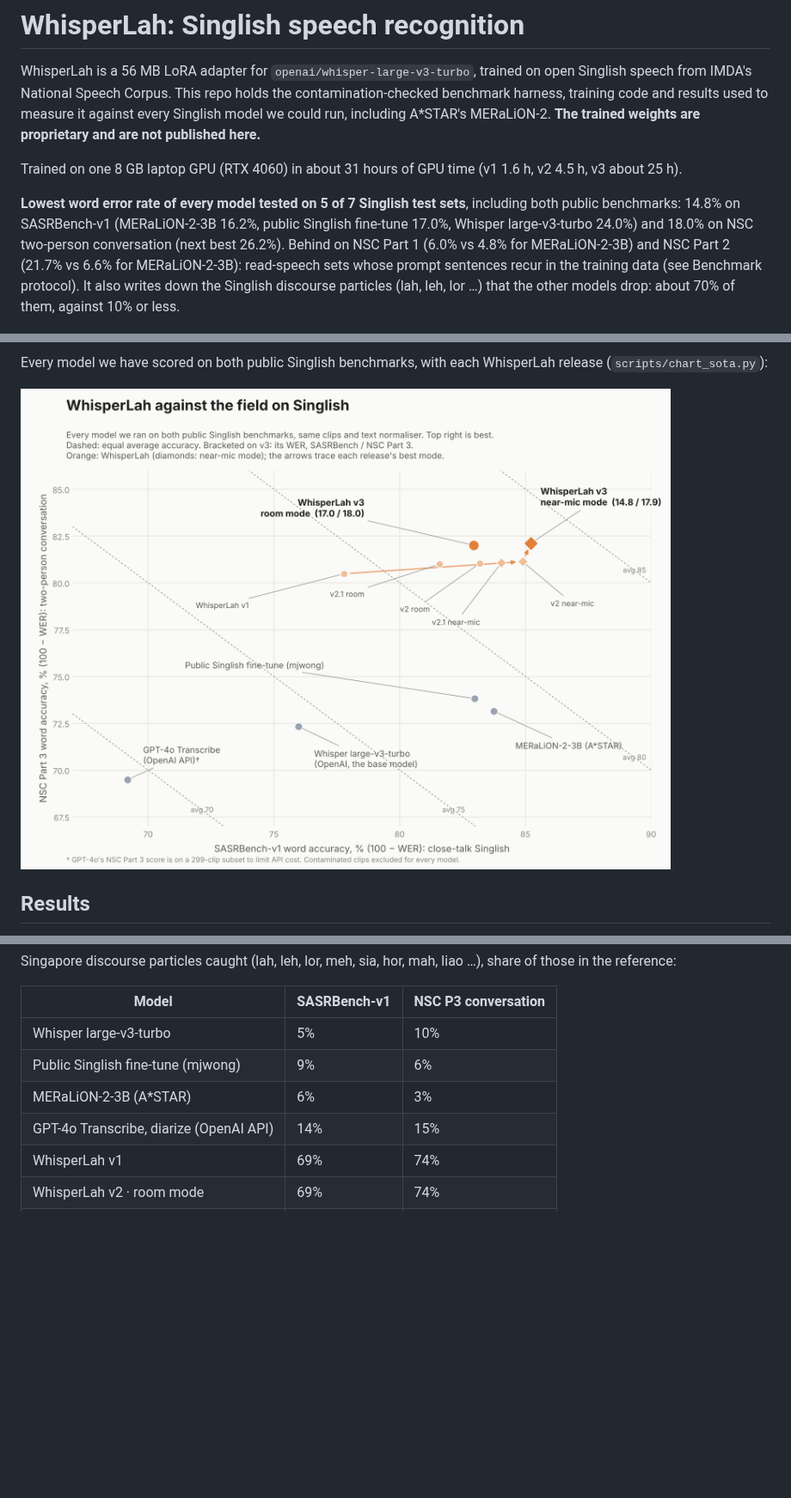
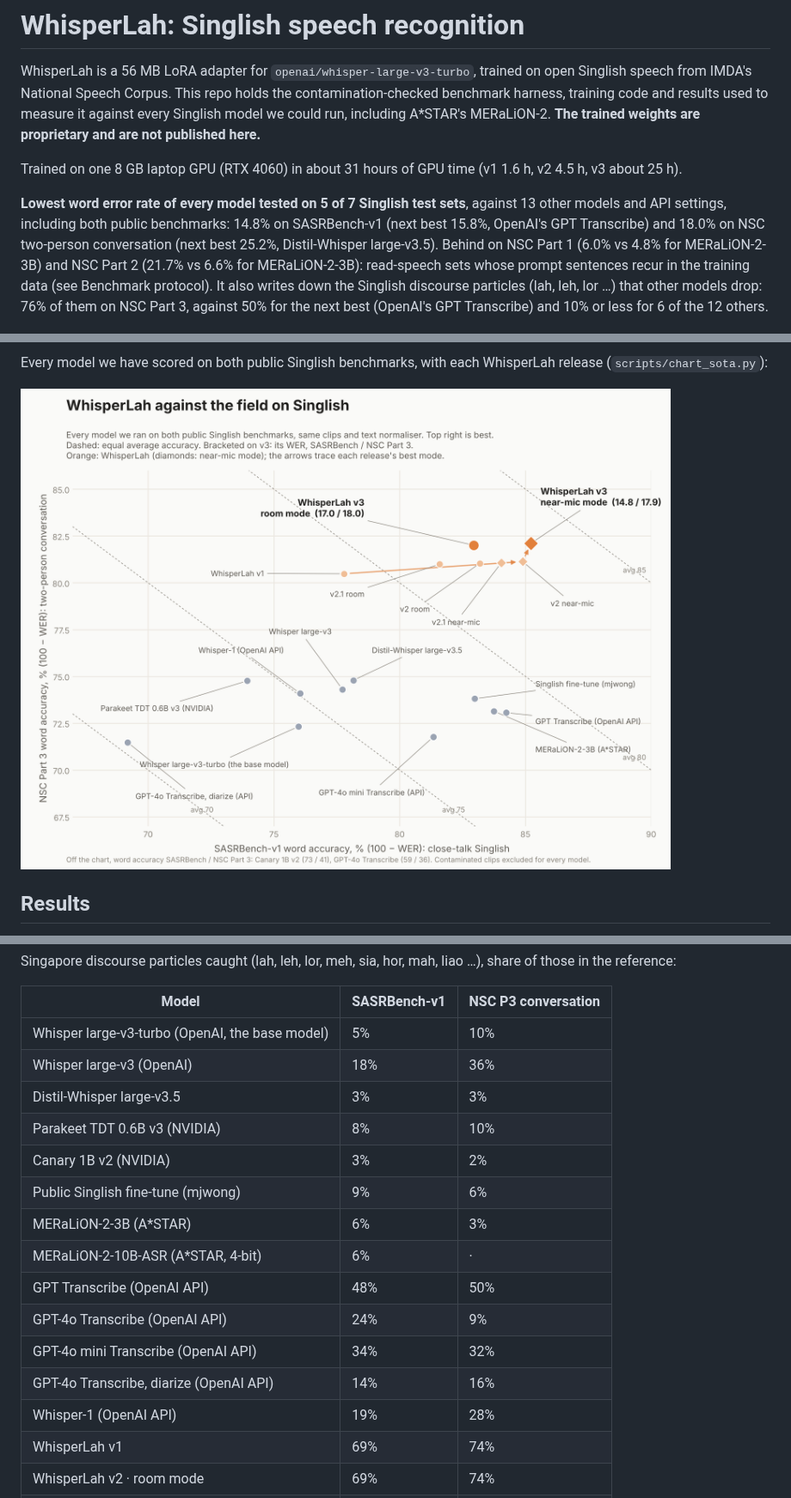
Before and after one commit to Khawpuneiei/WhisperLah, a Markdown page: README.md, 3 parts joined by grey strips. Shown at 86% size. Rendered like a GitHub page; pictures changed too: results/whisperlah_sota_chart.png; blank space fills up the shorter version.

```diff
--- a/README.md
+++ b/README.md
@@ -9,7 +9,7 @@ published here.**
 
 Trained on one 8 GB laptop GPU (RTX 4060) in about 31 hours of GPU time (v1 1.6 h, v2 4.5 h, v3 about 25 h).
 
-**Lowest word error rate of every model tested on 5 of 7 Singlish test sets**, including both public benchmarks: 14.8% on SASRBench-v1 (MERaLiON-2-3B 16.2%, public Singlish fine-tune 17.0%, Whisper large-v3-turbo 24.0%) and 18.0% on NSC two-person conversation (next best 26.2%). Behind on NSC Part 1 (6.0% vs 4.8% for MERaLiON-2-3B) and NSC Part 2 (21.7% vs 6.6% for MERaLiON-2-3B): read-speech sets whose prompt sentences recur in the training data (see Benchmark protocol). It also writes down the Singlish discourse particles (lah, leh, lor …) that the other models drop: about 70% of them, against 10% or less.
+**Lowest word error rate of every model tested on 5 of 7 Singlish test sets**, against 13 other models and API settings, including both public benchmarks: 14.8% on SASRBench-v1 (next best 15.8%, OpenAI's GPT Transcribe) and 18.0% on NSC two-person conversation (next best 25.2%, Distil-Whisper large-v3.5). Behind on NSC Part 1 (6.0% vs 4.8% for MERaLiON-2-3B) and NSC Part 2 (21.7% vs 6.6% for MERaLiON-2-3B): read-speech sets whose prompt sentences recur in the training data (see Benchmark protocol). It also writes down the Singlish discourse particles (lah, leh, lor …) that other models drop: 76% of them on NSC Part 3, against 50% for the next best (OpenAI's GPT Transcribe) and 10% or less for 6 of the 12 others.
 
 ![WhisperLah v3 against other Singlish models](results/whisperlah_v3_chart.png)
 
@@ -41,10 +50,19 @@ Singapore discourse particles caught (lah, leh, lor, meh, sia, hor, mah, liao
 
 | Model | SASRBench-v1 | NSC P3 conversation |
 |---|---|---|
-| Whisper large-v3-turbo | 5% | 10% |
+| Whisper large-v3-turbo (OpenAI, the base model) | 5% | 10% |
+| Whisper large-v3 (OpenAI) | 18% | 36% |
+| Distil-Whisper large-v3.5 | 3% | 3% |
+| Parakeet TDT 0.6B v3 (NVIDIA) | 8% | 10% |
+| Canary 1B v2 (NVIDIA) | 3% | 2% |
 | Public Singlish fine-tune (mjwong) | 9% | 6% |
 | MERaLiON-2-3B (A*STAR) | 6% | 3% |
-| GPT-4o Transcribe, diarize (OpenAI API) | 14% | 15% |
+| MERaLiON-2-10B-ASR (A*STAR, 4-bit) | 6% | · |
+| GPT Transcribe (OpenAI API) | 48% | 50% |
+| GPT-4o Transcribe (OpenAI API) | 24% | 9% |
+| GPT-4o mini Transcribe (OpenAI API) | 34% | 32% |
+| GPT-4o Transcribe, diarize (OpenAI API) | 14% | 16% |
+| Whisper-1 (OpenAI API) | 19% | 28% |
 | WhisperLah v1 | 69% | 74% |
 | WhisperLah v2 · room mode | 69% | 74% |
 | WhisperLah v2 · near-mic mode | 70% | 72% |
```
Also changed, not shown: other parts of README.md (+11 -2 lines), docs/README.template.md (+39 -17 lines), 4 other files.
